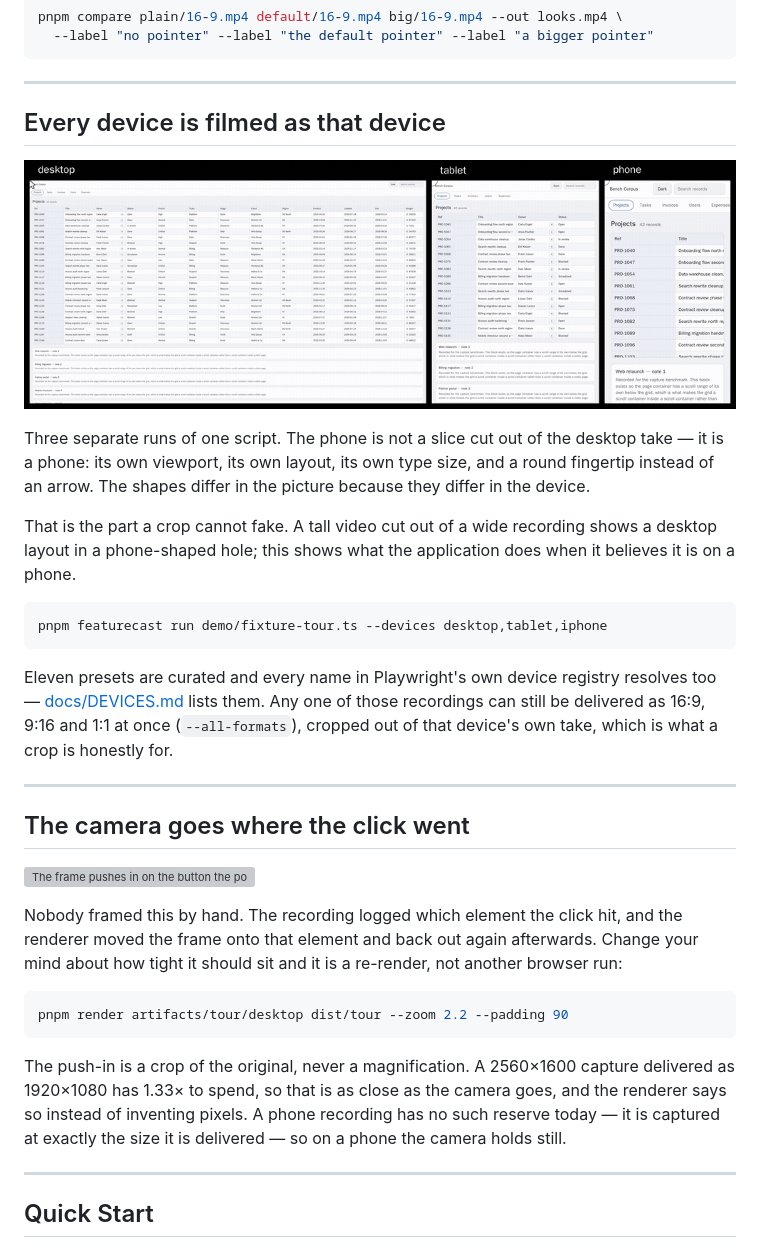
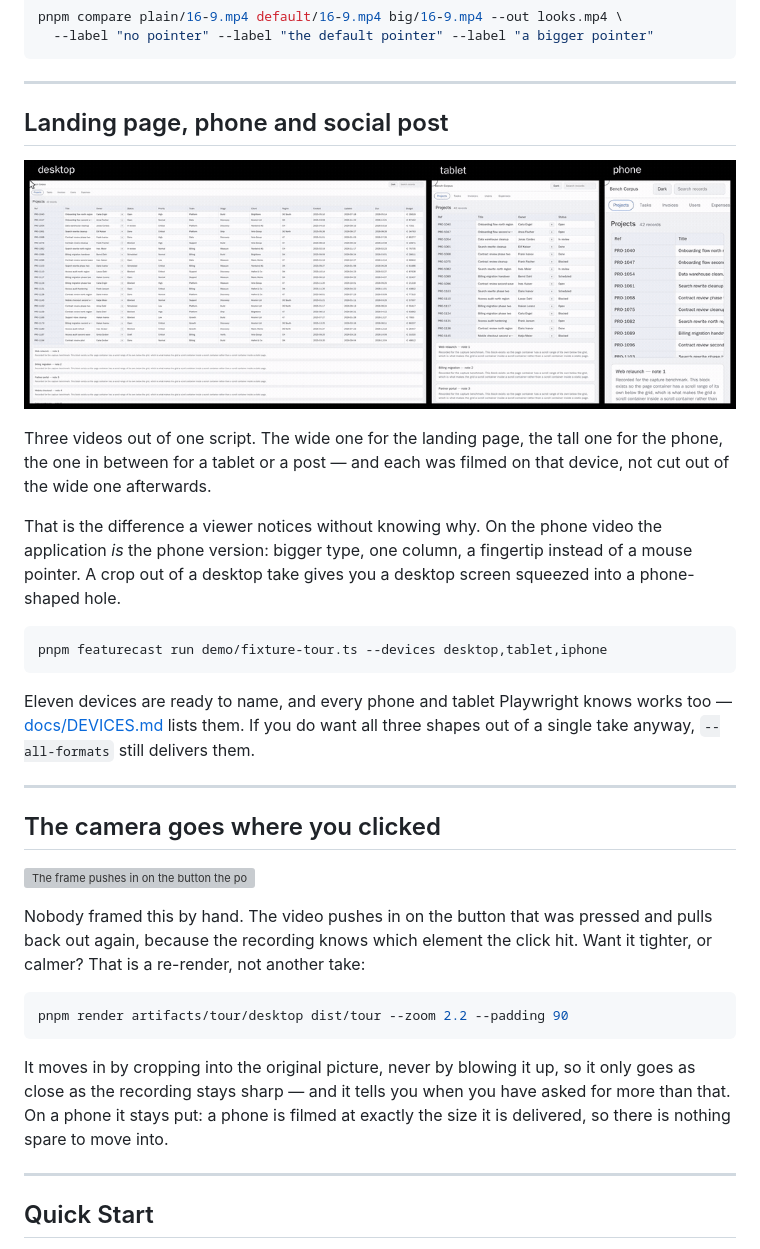
Before and after one commit to PhilflowIO/featurecast, a Markdown page: README.md, the part around the change. Rendered like a GitHub page; grey boxes are pictures that could not be loaded.

Commit message:
docs: name what you get, not how the capture works
The device section had drifted back into mechanism — viewport, layout, type
size — which is the wording the earlier "landing page, phone and social post"
framing had already replaced once. A reader wants the deliverable, not the
recording geometry.

Both showcase sections now lead with what comes out and keep the honest limit
as the closing sentence rather than the argument.

````diff
--- a/README.md
+++ b/README.md
@@ -28,28 +28,26 @@ pnpm compare plain/16-9.mp4 default/16-9.mp4 big/16-9.mp4 --out looks.mp4 \
 
 ---
 
-## Every device is filmed as that device
+## Landing page, phone and social post
 
 ![One script, three devices: desktop, tablet and phone, each in its own shape](docs/media/every-device-native.gif)
 
-Three separate runs of one script. The phone is not a slice cut out of the
-desktop take — it is a phone: its own viewport, its own layout, its own type
-size, and a round fingertip instead of an arrow. The shapes differ in the
-picture because they differ in the device.
+Three videos out of one script. The wide one for the landing page, the tall
+one for the phone, the one in between for a tablet or a post — and each was
+filmed on that device, not cut out of the wide one afterwards.
 
-That is the part a crop cannot fake. A tall video cut out of a wide recording
-shows a desktop layout in a phone-shaped hole; this shows what the application
-does when it believes it is on a phone.
+That is the difference a viewer notices without knowing why. On the phone
+video the application _is_ the phone version: bigger type, one column, a
+fingertip instead of a mouse pointer. A crop out of a desktop take gives you a
+desktop screen squeezed into a phone-shaped hole.
 
 ```bash
 pnpm featurecast run demo/fixture-tour.ts --devices desktop,tablet,iphone
 ```
 
-Eleven presets are curated and every name in Playwright's own device registry
-resolves too — [docs/DEVICES.md](docs/DEVICES.md) lists them. Any one of those
-recordings can still be delivered as 16:9, 9:16 and 1:1 at once
-(`--all-formats`), cropped out of that device's own take, which is what a crop
-is honestly for.
+Eleven devices are ready to name, and every phone and tablet Playwright knows
+works too — [docs/DEVICES.md](docs/DEVICES.md) lists them. If you do want all
+three shapes out of a single take anyway, `--all-formats` still delivers them.
 
 <!--
   Two further comparisons and a full product video exist as full-resolution
@@ -62,24 +60,23 @@ is honestly for.
 
 ---
 
-## The camera goes where the click went
+## The camera goes where you clicked
 
 ![The frame pushes in on the button the pointer is about to press, then pulls back out](docs/media/camera-follows-click.gif)
 
-Nobody framed this by hand. The recording logged which element the click hit,
-and the renderer moved the frame onto that element and back out again
-afterwards. Change your mind about how tight it should sit and it is a
-re-render, not another browser run:
+Nobody framed this by hand. The video pushes in on the button that was
+pressed and pulls back out again, because the recording knows which element
+the click hit. Want it tighter, or calmer? That is a re-render, not another
+take:
 
 ```bash
 pnpm render artifacts/tour/desktop dist/tour --zoom 2.2 --padding 90
 ```
 
-The push-in is a crop of the original, never a magnification. A 2560×1600
-capture delivered as 1920×1080 has 1.33× to spend, so that is as close as the
-camera goes, and the renderer says so instead of inventing pixels. A phone
-recording has no such reserve today — it is captured at exactly the size it is
-delivered — so on a phone the camera holds still.
+It moves in by cropping into the original picture, never by blowing it up, so
+it only goes as close as the recording stays sharp — and it tells you when you
+have asked for more than that. On a phone it stays put: a phone is filmed at
+exactly the size it is delivered, so there is nothing spare to move into.
 
 ---
 
````
